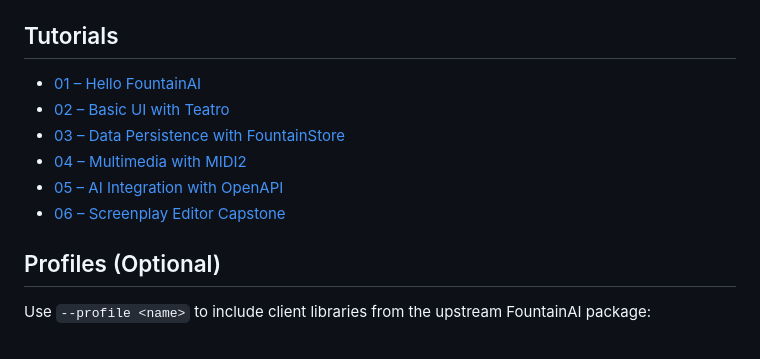
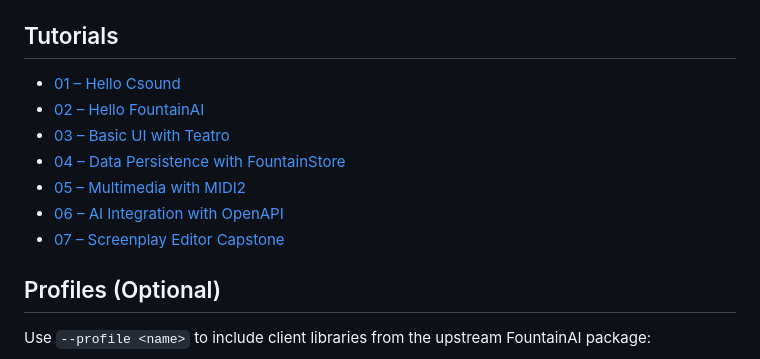
Before and after one commit to Fountain-Coach/tutor, a Markdown page: README.md, the part around the change. Rendered like a GitHub page.

Commit message:
docs: add Hello Csound tutorial

```diff
--- a/README.md
+++ b/README.md
@@ -92,12 +92,13 @@ Expected: the app prints a greeting in the terminal. Open the project in Xcode w
 
 ## Tutorials
 
-- [01 – Hello FountainAI](tutorials/01-hello-fountainai/README.md)
-- [02 – Basic UI with Teatro](tutorials/02-basic-ui-teatro/README.md)
-- [03 – Data Persistence with FountainStore](tutorials/03-data-persistence-fountainstore/README.md)
-- [04 – Multimedia with MIDI2](tutorials/04-multimedia-midi2/README.md)
-- [05 – AI Integration with OpenAPI](tutorials/05-ai-integration-openapi/README.md)
-- [06 – Screenplay Editor Capstone](tutorials/06-screenplay-editor-capstone/README.md)
+- [01 – Hello Csound](tutorials/01-hello-csound/README.md)
+- [02 – Hello FountainAI](tutorials/01-hello-fountainai/README.md)
+- [03 – Basic UI with Teatro](tutorials/02-basic-ui-teatro/README.md)
+- [04 – Data Persistence with FountainStore](tutorials/03-data-persistence-fountainstore/README.md)
+- [05 – Multimedia with MIDI2](tutorials/04-multimedia-midi2/README.md)
+- [06 – AI Integration with OpenAPI](tutorials/05-ai-integration-openapi/README.md)
+- [07 – Screenplay Editor Capstone](tutorials/06-screenplay-editor-capstone/README.md)
 ## Profiles (Optional)
 
 Use `--profile <name>` to include client libraries from the upstream FountainAI package:
```
Also changed, not shown: tutorials/01-hello-csound/README.md (added, +67 -0 lines).
